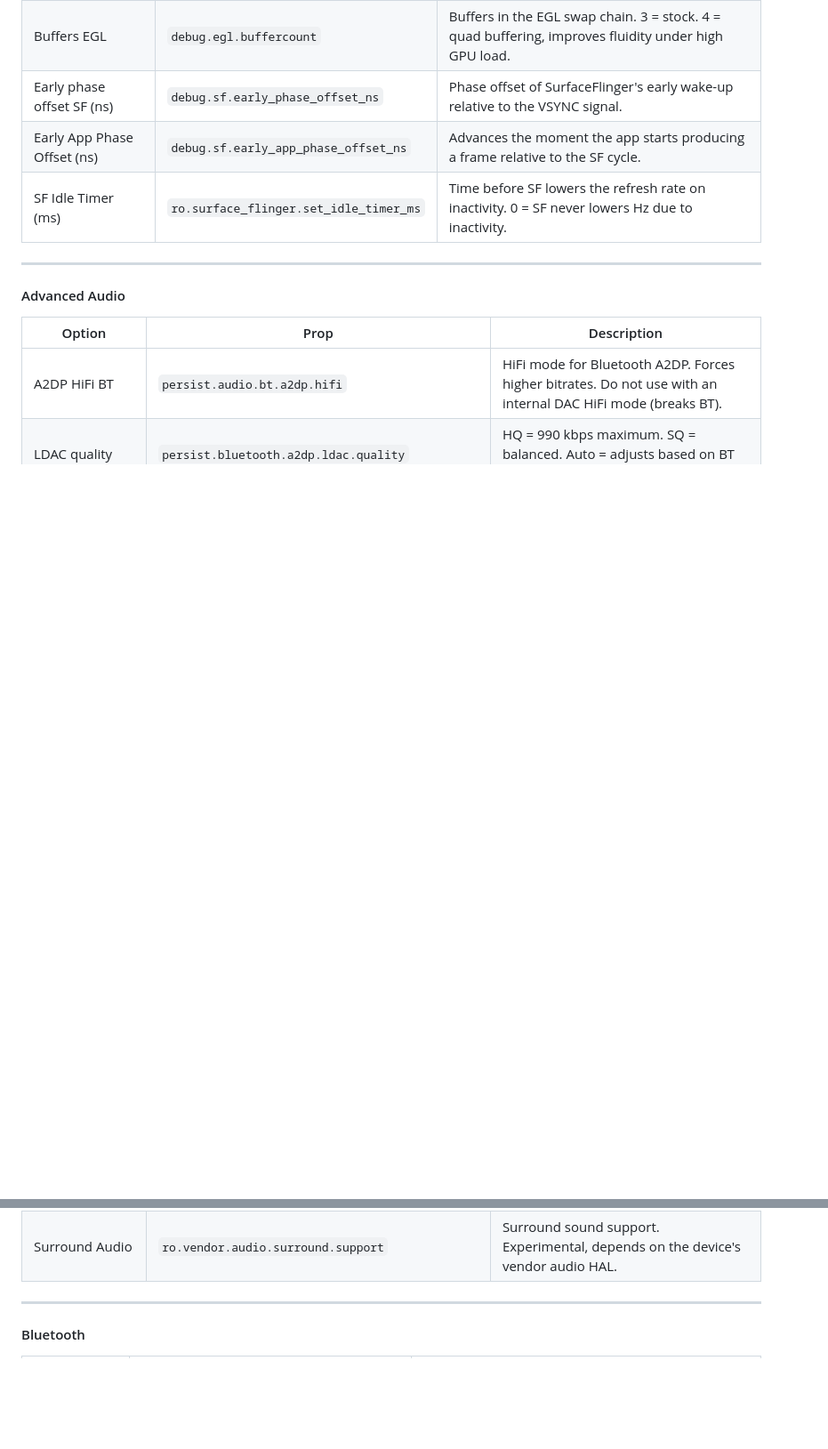
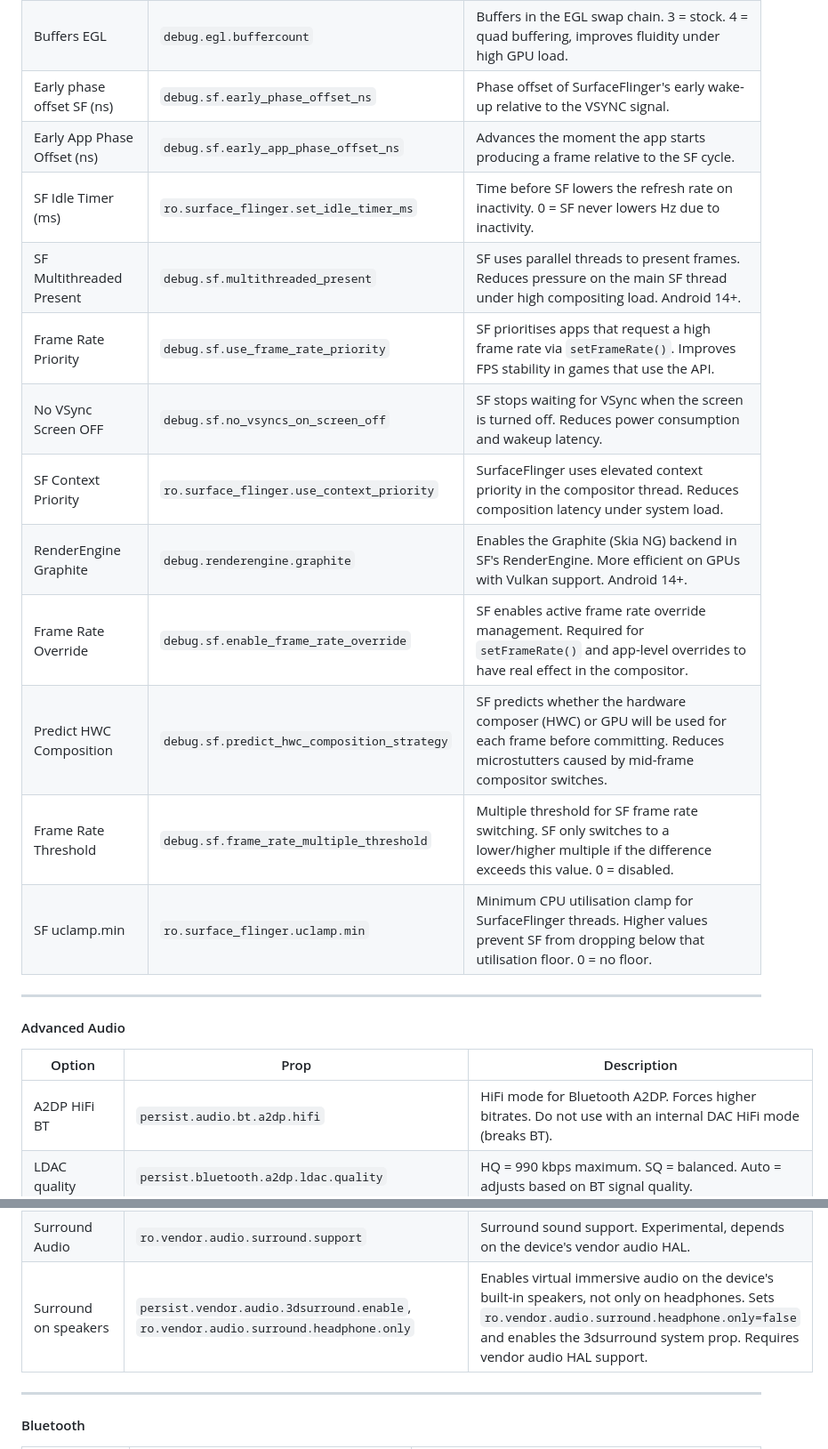
Before and after one commit to SrMatdroid/HyperPerf-, a Markdown page: README.md, 2 parts joined by grey strips. Shown at 89% size. GitHub-like rendering; blank space fills up the shorter version.

```diff
--- a/README.md
+++ b/README.md
@@ -222,6 +243,15 @@ When a control is inactive (toggle off or Activar unchecked), the corresponding
 | Early phase offset SF (ns) | `debug.sf.early_phase_offset_ns` | Phase offset of SurfaceFlinger's early wake-up relative to the VSYNC signal. |
 | Early App Phase Offset (ns) | `debug.sf.early_app_phase_offset_ns` | Advances the moment the app starts producing a frame relative to the SF cycle. |
 | SF Idle Timer (ms) | `ro.surface_flinger.set_idle_timer_ms` | Time before SF lowers the refresh rate on inactivity. 0 = SF never lowers Hz due to inactivity. |
+| SF Multithreaded Present | `debug.sf.multithreaded_present` | SF uses parallel threads to present frames. Reduces pressure on the main SF thread under high compositing load. Android 14+. |
+| Frame Rate Priority | `debug.sf.use_frame_rate_priority` | SF prioritises apps that request a high frame rate via `setFrameRate()`. Improves FPS stability in games that use the API. |
+| No VSync Screen OFF | `debug.sf.no_vsyncs_on_screen_off` | SF stops waiting for VSync when the screen is turned off. Reduces power consumption and wakeup latency. |
+| SF Context Priority | `ro.surface_flinger.use_context_priority` | SurfaceFlinger uses elevated context priority in the compositor thread. Reduces composition latency under system load. |
+| RenderEngine Graphite | `debug.renderengine.graphite` | Enables the Graphite (Skia NG) backend in SF's RenderEngine. More efficient on GPUs with Vulkan support. Android 14+. |
+| Frame Rate Override | `debug.sf.enable_frame_rate_override` | SF enables active frame rate override management. Required for `setFrameRate()` and app-level overrides to have real effect in the compositor. |
+| Predict HWC Composition | `debug.sf.predict_hwc_composition_strategy` | SF predicts whether the hardware composer (HWC) or GPU will be used for each frame before committing. Reduces microstutters caused by mid-frame compositor switches. |
+| Frame Rate Threshold | `debug.sf.frame_rate_multiple_threshold` | Multiple threshold for SF frame rate switching. SF only switches to a lower/higher multiple if the difference exceeds this value. 0 = disabled. |
+| SF uclamp.min | `ro.surface_flinger.uclamp.min` | Minimum CPU utilisation clamp for SurfaceFlinger threads. Higher values prevent SF from dropping below that utilisation floor. 0 = no floor. |
 
 ---
 
@@ -241,6 +271,7 @@ When a control is inactive (toggle off or Activar unchecked), the corresponding
 | PCM Callback Buffer | `ro.audio.pcm.cb.size` | PCM callback buffer size. Lower = less latency. 128 is the recommended balance. |
 | Voice Enhance | `ro.vendor.audio.voice.enhance` | Improved vocal clarity. Experimental, depends on the vendor audio HAL. Snapdragon only. |
 | Surround Audio | `ro.vendor.audio.surround.support` | Surround sound support. Experimental, depends on the device's vendor audio HAL. |
+| Surround on speakers | `persist.vendor.audio.3dsurround.enable`, `ro.vendor.audio.surround.headphone.only` | Enables virtual immersive audio on the device's built-in speakers, not only on headphones. Sets `ro.vendor.audio.surround.headphone.only=false` and enables the 3dsurround system prop. Requires vendor audio HAL support. |
 
 ---
 
```
Also changed, not shown: other parts of README.md (+33 -5 lines).
